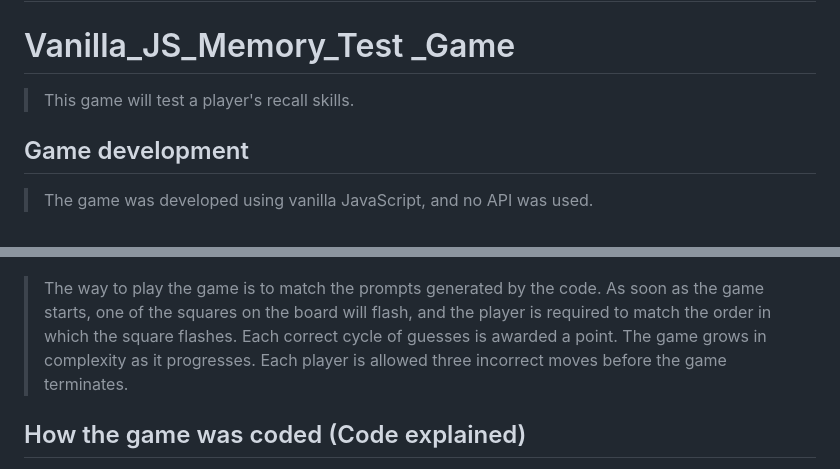
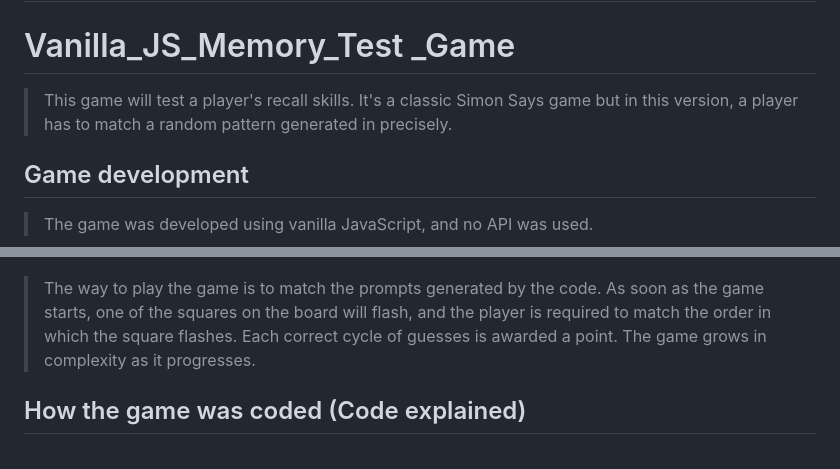
Before and after one commit to nabeelmaklai/Memory_game, a Markdown page: README.md, 2 parts joined by grey strips. Rendered like a GitHub page.

Commit message:
Random updates

```diff
--- a/README.md
+++ b/README.md
@@ -2,7 +2,7 @@
 
 # Vanilla_JS_Memory_Test \_Game
 
-> This game will test a player's recall skills.
+> This game will test a player's recall skills. It's a classic Simon Says game but in this version, a player has to match a random pattern generated in precisely.
 
 ## Game development
 
@@ -16,7 +16,7 @@ The game is deployed on surge and can be reached by the following [link](https:/
 
 ![main page](screenShot.png)
 
-> The way to play the game is to match the prompts generated by the code. As soon as the game starts, one of the squares on the board will flash, and the player is required to match the order in which the square flashes. Each correct cycle of guesses is awarded a point. The game grows in complexity as it progresses. Each player is allowed three incorrect moves before the game terminates.
+> The way to play the game is to match the prompts generated by the code. As soon as the game starts, one of the squares on the board will flash, and the player is required to match the order in which the square flashes. Each correct cycle of guesses is awarded a point. The game grows in complexity as it progresses.
 
 ## How the game was coded (Code explained)
 
```
